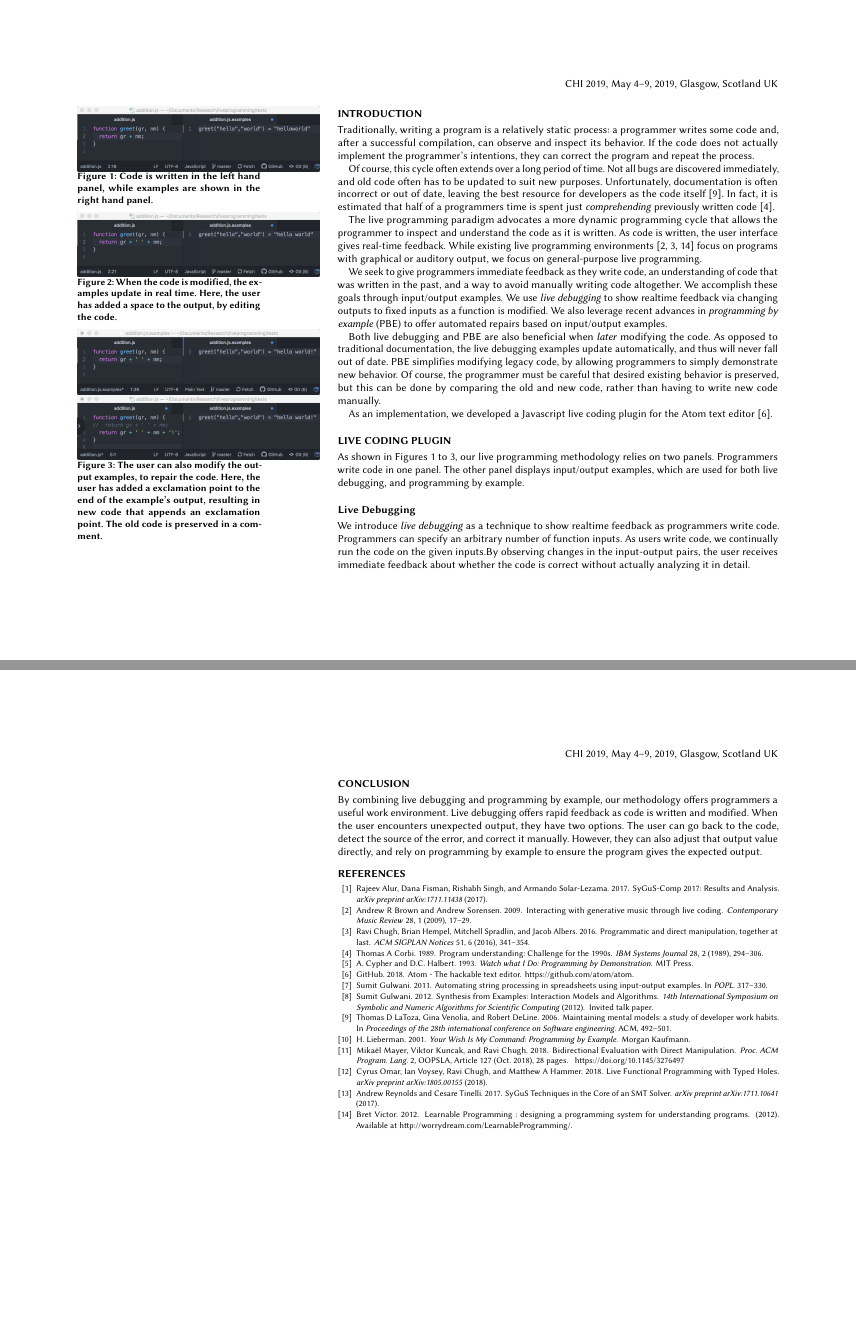
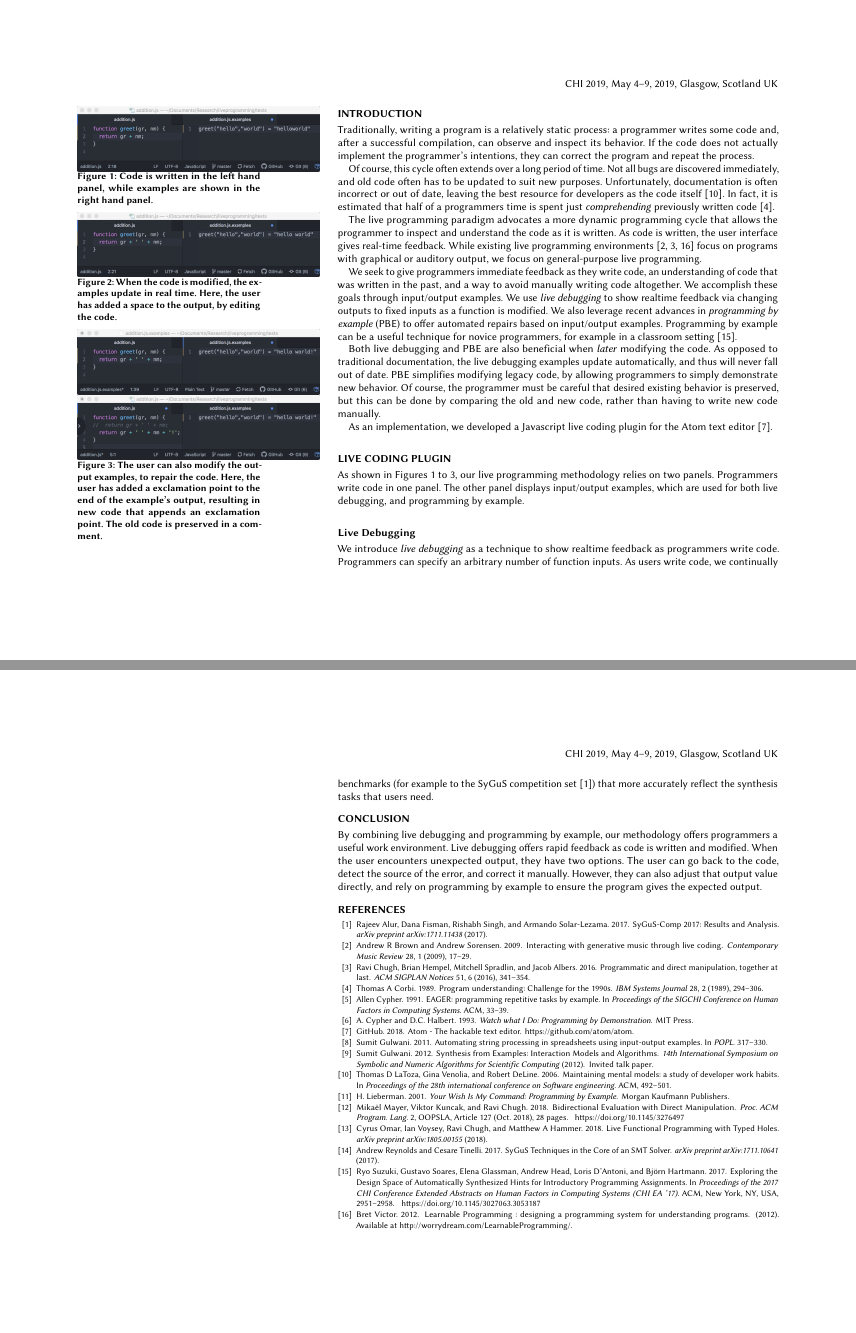
Before and after one commit to BillHallahan/CHILiveCoding, a LaTeX paper (extended_abstract/main.tex, which reads extended_abstract/intro.tex, extended_abstract/sources.bib): pages 2 and 4 of 4, joined at a grey line. Compiled offline with pdfLaTeX.

Commit message:
some last mintue changes

```diff
--- a/extended_abstract/intro.tex
+++ b/extended_abstract/intro.tex
@@ -43,6 +43,7 @@ and a way to avoid manually writing code altogether.
 We accomplish these goals through input/output examples.
 We use \textit{live debugging} to show realtime feedback via changing outputs to fixed inputs as a function is modified.
 We also leverage recent advances in \textit{programming by example} (PBE) to offer automated repairs based on input/output examples.
+Programming by example can be a useful technique for novice programmers, for example in a classroom setting~\cite{Suzuki2017}.
 
 Both live debugging and PBE are also beneficial when \textit{later} modifying the code.
 As opposed to traditional documentation, the live debugging examples update automatically, and thus will never fall out of date.
--- a/extended_abstract/sources.bib
+++ b/extended_abstract/sources.bib
@@ -0,0 +1,6 @@
+@inproceedings{Suzuki2017,
+ author = {Suzuki, Ryo and Soares, Gustavo and Glassman, Elena and Head, Andrew and D'Antoni, Loris and Hartmann, Bj\"{o}rn},
+ title = {Exploring the Design Space of Automatically Synthesized Hints for Introductory Programming Assignments},
+ booktitle = {Proceedings of the 2017 CHI Conference Extended Abstracts on Human Factors in Computing Systems},
+ series = {CHI EA '17},
+ year = {2017},
@@ -1,3 +10,22 @@
+ numpages = {8},
+ url = {http://doi.acm.org/10.1145/3027063.3053187},
+ doi = {10.1145/3027063.3053187},
+ acmid = {3053187},
+ publisher = {ACM},
+ address = {New York, NY, USA},
+ keywords = {automated feedback, program synthesis, programming education},
+}
+
+
+@inproceedings{cypher1991eager,
+  title={EAGER: programming repetitive tasks by example},
+  author={Cypher, Allen},
+  booktitle={Proceedings of the SIGCHI Conference on Human Factors in Computing Systems},
+  pages={33--39},
+  year={1991},
+  organization={ACM}
+}
+
 @article{omar2018live,
   title={Live Functional Programming with Typed Holes},
   author={Omar, Cyrus and Voysey, Ian and Chugh, Ravi and Hammer, Matthew A},
@@ -480,7 +508,7 @@ language={English}
 
 @book{lieberman01,
   author = {Lieberman, H.},
-  publisher = {Morgan Kaufmann},
+  publisher = {Morgan Kaufmann Publishers},
   title = {{Your Wish Is My Command: Programming by Example}},
   year = {2001},
 }
```
Also changed, not shown: extended_abstract/design.tex (+1 -1 lines), extended_abstract/sources.bib (3 more changed lines).
